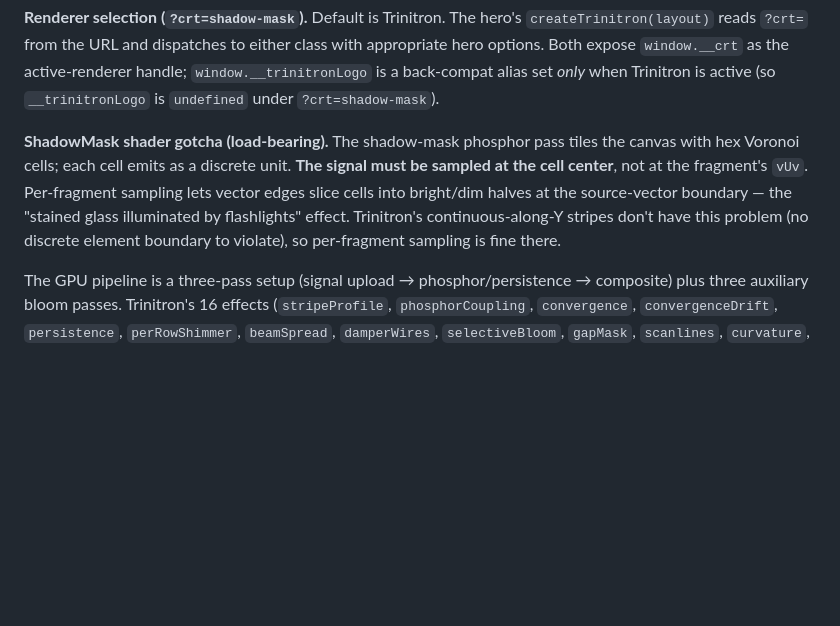
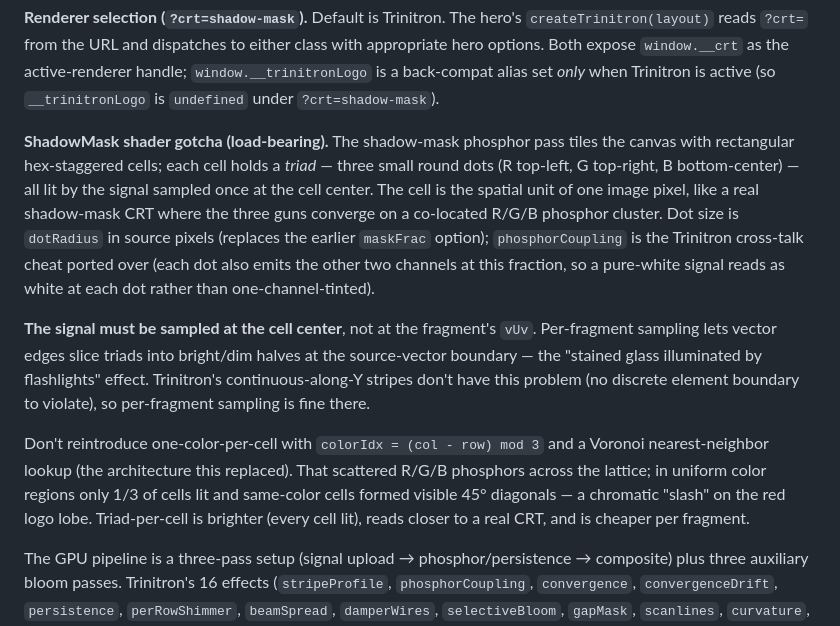
Before and after one commit to chris-biagini/interslice-systems, a Markdown page: CLAUDE.md, the part around the change. GitHub-like rendering; blank space fills up the shorter version.

Commit message:
Update CLAUDE.md for ShadowMask triad-per-cell architecture
The shader-gotcha block described the old hex Voronoi / one-color-per-cell
architecture at a detail level that's no longer accurate. Rewritten to
cover: rectangular hex-staggered cells holding R+G+B triads, dotRadius
replacing maskFrac, phosphorCoupling now available, and an explicit
"don't go back to colorIdx = (col - row) mod 3" warning naming the slash
artifact that motivated the change.

Co-Authored-By: Claude Opus 4.7 (1M context) <noreply@anthropic.com>

```diff
--- a/CLAUDE.md
+++ b/CLAUDE.md
@@ -79,7 +79,11 @@ The **WebGL2-unavailable fallback** is the static SVG `.m-dark` layer in the mar
 
 **Renderer selection (`?crt=shadow-mask`).** Default is Trinitron. The hero's `createTrinitron(layout)` reads `?crt=` from the URL and dispatches to either class with appropriate hero options. Both expose `window.__crt` as the active-renderer handle; `window.__trinitronLogo` is a back-compat alias set *only* when Trinitron is active (so `__trinitronLogo` is `undefined` under `?crt=shadow-mask`).
 
-**ShadowMask shader gotcha (load-bearing).** The shadow-mask phosphor pass tiles the canvas with hex Voronoi cells; each cell emits as a discrete unit. **The signal must be sampled at the cell center**, not at the fragment's `vUv`. Per-fragment sampling lets vector edges slice cells into bright/dim halves at the source-vector boundary — the "stained glass illuminated by flashlights" effect. Trinitron's continuous-along-Y stripes don't have this problem (no discrete element boundary to violate), so per-fragment sampling is fine there.
+**ShadowMask shader gotcha (load-bearing).** The shadow-mask phosphor pass tiles the canvas with rectangular hex-staggered cells; each cell holds a *triad* — three small round dots (R top-left, G top-right, B bottom-center) — all lit by the signal sampled once at the cell center. The cell is the spatial unit of one image pixel, like a real shadow-mask CRT where the three guns converge on a co-located R/G/B phosphor cluster. Dot size is `dotRadius` in source pixels (replaces the earlier `maskFrac` option); `phosphorCoupling` is the Trinitron cross-talk cheat ported over (each dot also emits the other two channels at this fraction, so a pure-white signal reads as white at each dot rather than one-channel-tinted).
+
+**The signal must be sampled at the cell center**, not at the fragment's `vUv`. Per-fragment sampling lets vector edges slice triads into bright/dim halves at the source-vector boundary — the "stained glass illuminated by flashlights" effect. Trinitron's continuous-along-Y stripes don't have this problem (no discrete element boundary to violate), so per-fragment sampling is fine there.
+
+Don't reintroduce one-color-per-cell with `colorIdx = (col - row) mod 3` and a Voronoi nearest-neighbor lookup (the architecture this replaced). That scattered R/G/B phosphors across the lattice; in uniform color regions only 1/3 of cells lit and same-color cells formed visible 45° diagonals — a chromatic "slash" on the red logo lobe. Triad-per-cell is brighter (every cell lit), reads closer to a real CRT, and is cheaper per fragment.
 
 The GPU pipeline is a three-pass setup (signal upload → phosphor/persistence → composite) plus three auxiliary bloom passes. Trinitron's 16 effects (`stripeProfile`, `phosphorCoupling`, `convergence`, `convergenceDrift`, `persistence`, `perRowShimmer`, `beamSpread`, `damperWires`, `selectiveBloom`, `gapMask`, `scanlines`, `curvature`, `gloss`, `vignette`, `warmup`, `breathing`) are togglable at runtime via `window.__crt.effects`; ShadowMask shares the same set minus `damperWires` and `gapMask` (neither applies to a delta-triad shadow-mask). Add `?debug=1` to either URL to expose a per-effect override panel; combine as `?debug=1&crt=shadow-mask`. Design / plan history: `specs/` and `plans/` directories — Trinitron consolidation in `2026-05-22-hero-trinitron-*`, vertical-resolution refactor in `2026-05-24-trinitron-vertical-resolution-*`, ShadowMask design and implementation in `2026-05-24-pc-crt-shadow-mask-*`.
 
```
